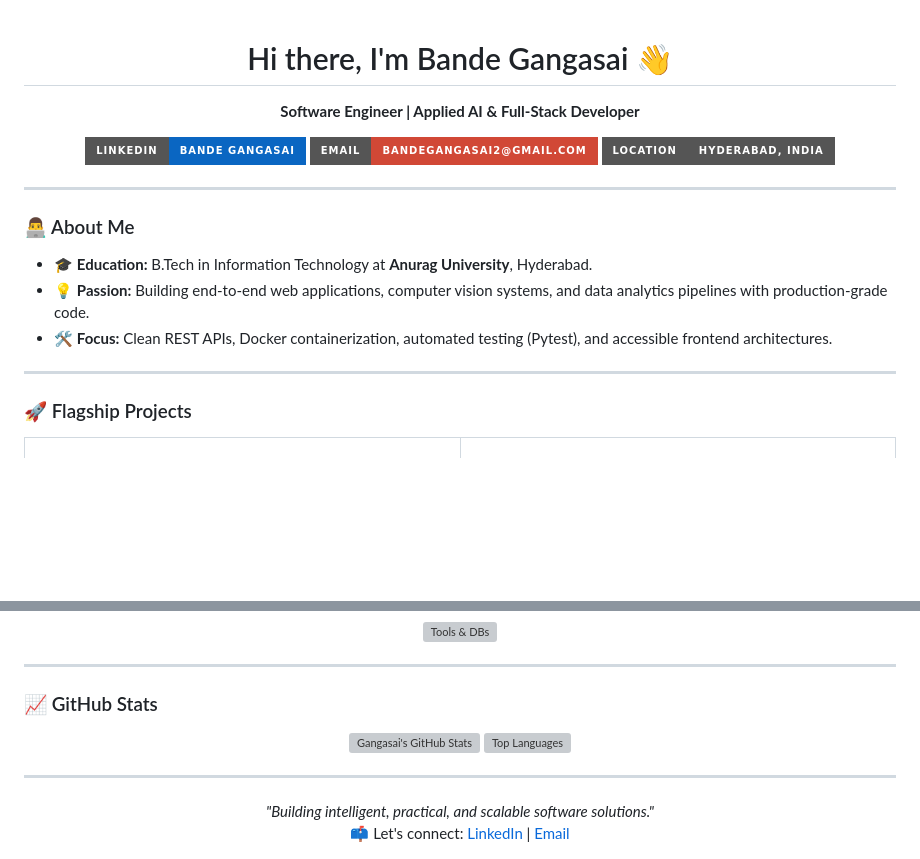
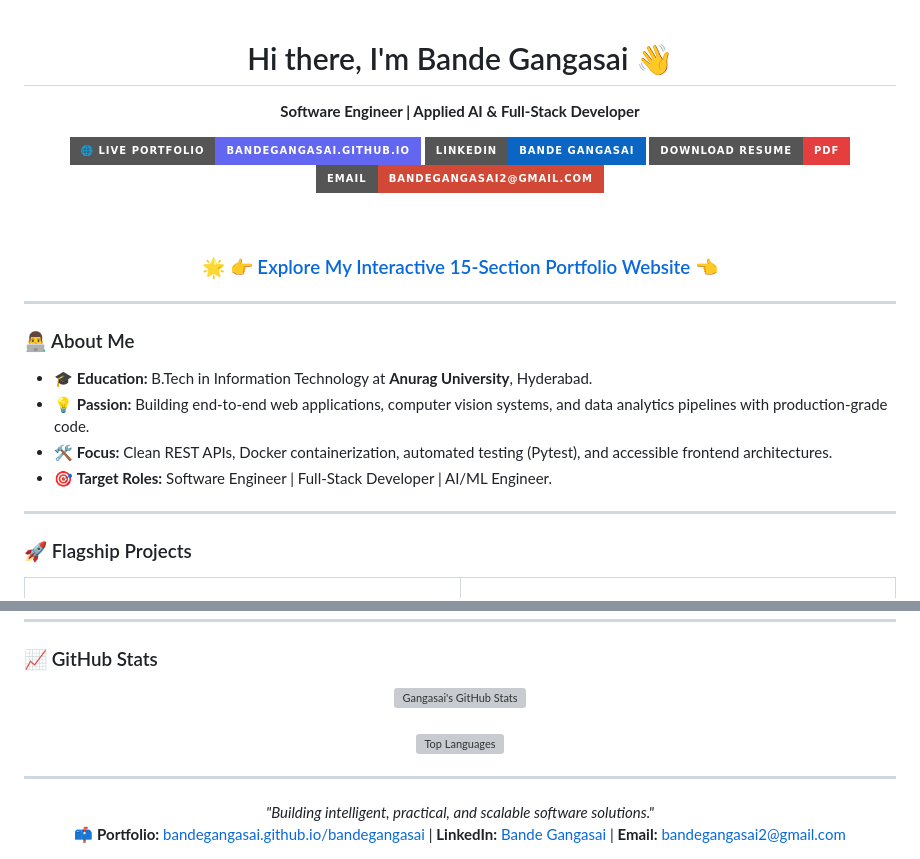
Before and after one commit to bandegangasai/bandegangasai, a Markdown page: README.md, 2 parts joined by grey strips. Rendered like a GitHub page; badges without logos; blank space fills up the shorter version; grey boxes are pictures that could not be loaded.

Commit message:
feat: link interactive portfolio website in GitHub profile README

```diff
--- a/README.md
+++ b/README.md
@@ -4,9 +4,14 @@
 
   **Software Engineer | Applied AI & Full-Stack Developer**
 
+  [![Live Portfolio](https://img.shields.io/badge/🌐_Live_Portfolio-bandegangasai.github.io-6366F1?style=for-the-badge&logo=googlechrome&logoColor=white)](https://bandegangasai.github.io/bandegangasai/)
   [![LinkedIn](https://img.shields.io/badge/LinkedIn-Bande_Gangasai-0A66C2?style=for-the-badge&logo=linkedin&logoColor=white)](https://www.linkedin.com/in/bande-gangasai/)
+  [![Resume](https://img.shields.io/badge/Download_Resume-PDF-E53E3E?style=for-the-badge&logo=adobeacrobatreader&logoColor=white)](https://bandegangasai.github.io/bandegangasai/resume.pdf)
   [![Email](https://img.shields.io/badge/Email-bandegangasai2@gmail.com-D14836?style=for-the-badge&logo=gmail&logoColor=white)](mailto:bandegangasai2@gmail.com)
-  [![Location](https://img.shields.io/badge/Location-Hyderabad,_India-grey?style=for-the-badge&logo=googlemaps&logoColor=red)](https://maps.google.com)
+
+  <br/>
+
+  <h3>🌟 <a href="https://bandegangasai.github.io/bandegangasai/">👉 Explore My Interactive 15-Section Portfolio Website 👈</a></h3>
 
 </div>
 
@@ -17,6 +22,7 @@
 - 🎓 **Education:** B.Tech in Information Technology at **Anurag University**, Hyderabad.
 - 💡 **Passion:** Building end-to-end web applications, computer vision systems, and data analytics pipelines with production-grade code.
 - 🛠️ **Focus:** Clean REST APIs, Docker containerization, automated testing (Pytest), and accessible frontend architectures.
+- 🎯 **Target Roles:** Software Engineer | Full-Stack Developer | AI/ML Engineer.
 
 ---
 
@@ -98,5 +105,5 @@
 
 <div align="center">
   <i>"Building intelligent, practical, and scalable software solutions."</i><br/>
-  📫 Let's connect: <a href="https://www.linkedin.com/in/bande-gangasai/">LinkedIn</a> | <a href="mailto:bandegangasai2@gmail.com">Email</a>
+  📫 <b>Portfolio:</b> <a href="https://bandegangasai.github.io/bandegangasai/">bandegangasai.github.io/bandegangasai</a> | <b>LinkedIn:</b> <a href="https://www.linkedin.com/in/bande-gangasai/">Bande Gangasai</a> | <b>Email:</b> <a href="mailto:bandegangasai2@gmail.com">bandegangasai2@gmail.com</a>
 </div>
```
Also changed, not shown: other parts of README.md (+1 -0 lines).
